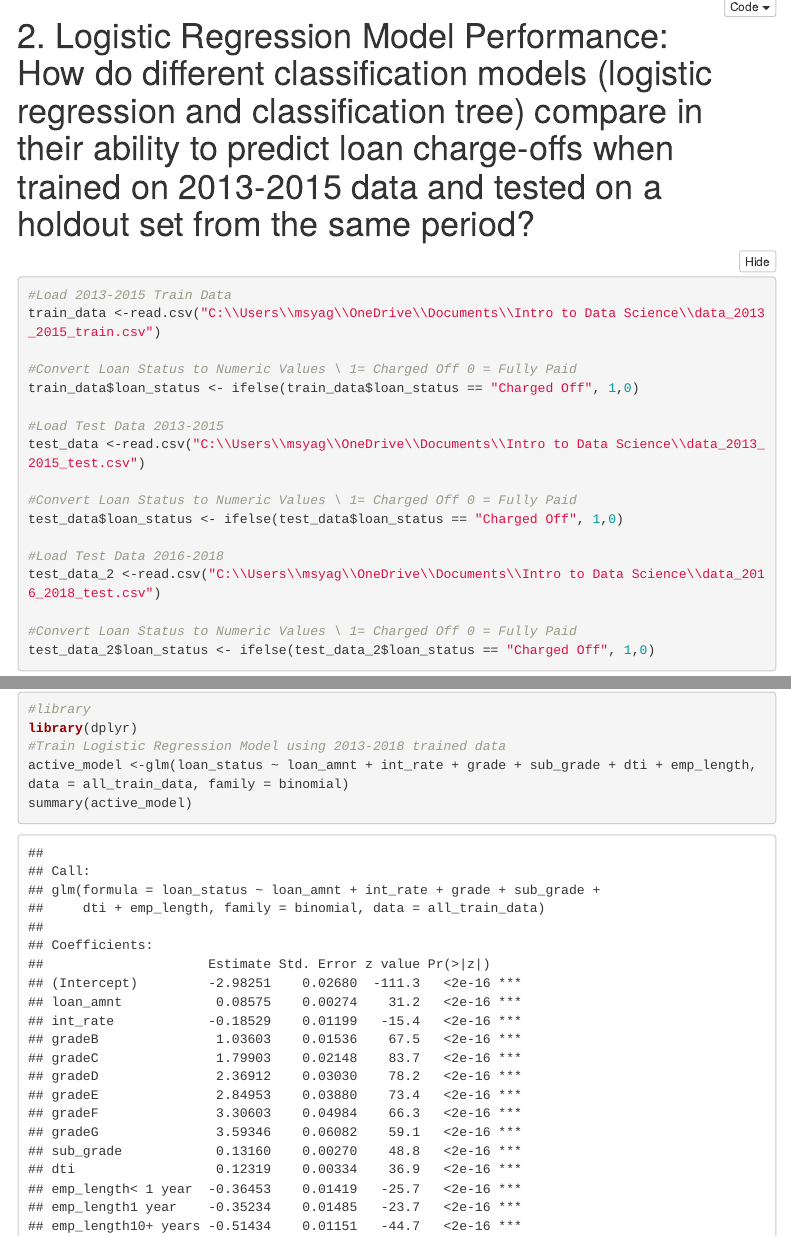
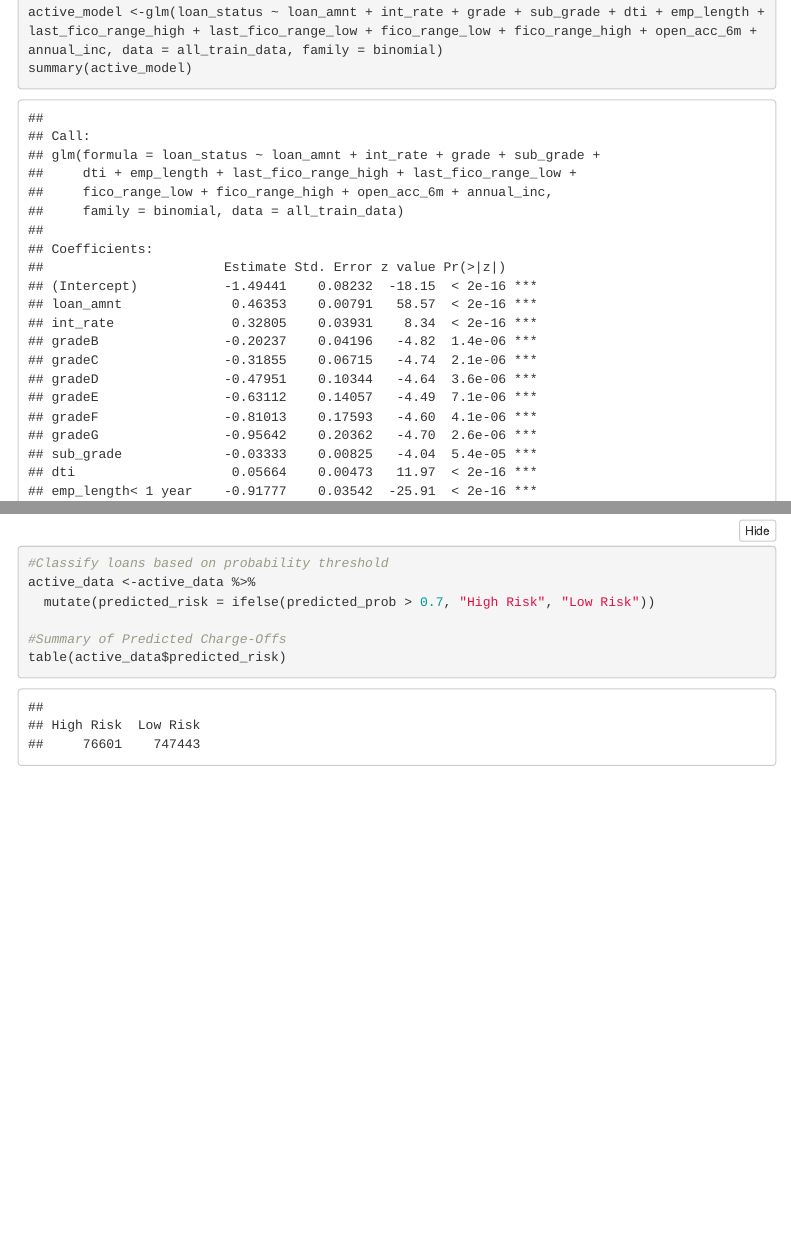
Before and after one commit to aash1999/all-lending-club-loan-data, an R Markdown document (project_2_mel/Project_2_Mel.Rmd): the page in a window 1100 px wide, from 0 px down before the commit and from 6790 px down after it, and a second part further down, joined at a grey line. The pictures show the output file project_2_mel/Project_2_Mel.html that the author committed with the source, opened offline; menus at the side of the page are left out.

Commit message:
Add files via upload

````diff
--- a/project_2_mel/Project_2_Mel.Rmd
+++ b/project_2_mel/Project_2_Mel.Rmd
@@ -204,7 +204,7 @@ After using 2013-2018 data to train the logistic model, we can then use this mod
 #library
 library(dplyr)
 #Train Logistic Regression Model using 2013-2018 trained data
-active_model <-glm(loan_status ~ loan_amnt + int_rate + grade + sub_grade + dti + emp_length, data = all_train_data, family = binomial)
+active_model <-glm(loan_status ~ loan_amnt + int_rate + grade + sub_grade + dti + emp_length + last_fico_range_high + last_fico_range_low + fico_range_low + fico_range_high + open_acc_6m + annual_inc, data = all_train_data, family = binomial)
 summary(active_model)
 
 #Predict Probabilities
@@ -216,4 +216,11 @@ active_data <-active_data %>%
 
 #Summary of Predicted Charge-Offs
 table(active_data$predicted_risk)
+
+#Classify loans based on probability threshold
+active_data <-active_data %>%
+  mutate(predicted_risk = ifelse(predicted_prob > 0.7, "High Risk", "Low Risk"))
+
+#Summary of Predicted Charge-Offs
+table(active_data$predicted_risk)
 ```
````
Also changed, not shown: project_2_mel/Project_2_Mel.html, project_2_mel/Project_2_Mel.Rmd (2 more changed lines).
